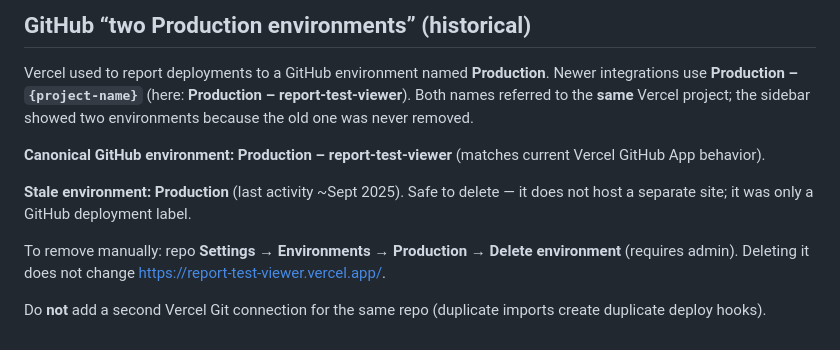
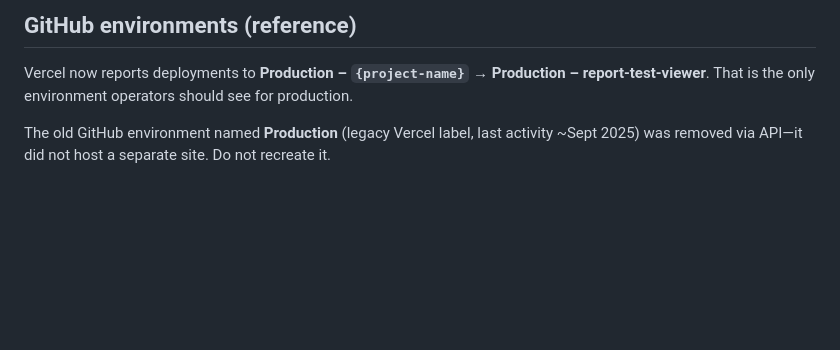
Before and after one commit to Limitless-Enterprise/report-test-viewer, a Markdown page: README.md, the part around one of its changes. GitHub-like rendering; blank space fills up the shorter version.

```diff
--- a/README.md
+++ b/README.md
@@ -52,12 +84,6 @@ Use CLI prod deploy only if Git integration is broken and you need an immediate
 
-## GitHub “two Production environments” (historical)
+## GitHub environments (reference)
 
-Vercel used to report deployments to a GitHub environment named **Production**. Newer integrations use **Production – `{project-name}`** (here: **Production – report-test-viewer**). Both names referred to the **same** Vercel project; the sidebar showed two environments because the old one was never removed.
+Vercel now reports deployments to **Production – `{project-name}`** → **Production – report-test-viewer**. That is the only environment operators should see for production.
 
-**Canonical GitHub environment:** **Production – report-test-viewer** (matches current Vercel GitHub App behavior).
-
-**Stale environment:** **Production** (last activity ~Sept 2025). Safe to delete — it does not host a separate site; it was only a GitHub deployment label.
-
-To remove manually: repo **Settings → Environments → Production → Delete environment** (requires admin). Deleting it does not change https://report-test-viewer.vercel.app/.
-
-Do **not** add a second Vercel Git connection for the same repo (duplicate imports create duplicate deploy hooks).
+The old GitHub environment named **Production** (legacy Vercel label, last activity ~Sept 2025) was removed via API—it did not host a separate site. Do not recreate it.
```
Also changed, not shown: other parts of README.md (+48 -16 lines).
